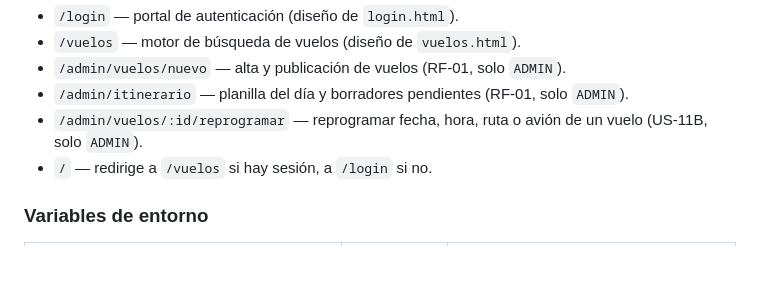
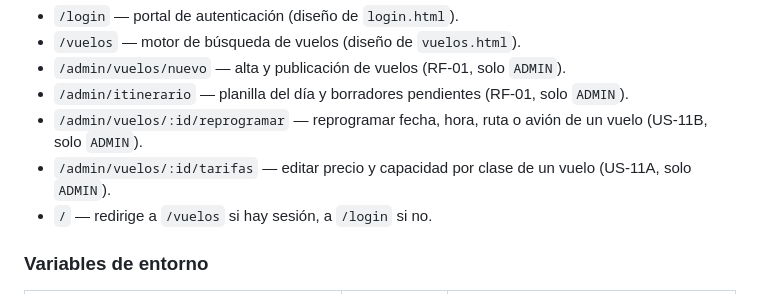
Before and after one commit to Sofiacosta2024/AeroGestionUNS, a Markdown page: README.md, the part around the change. Rendered like a GitHub page; blank space fills up the shorter version.

Commit message:
docs(us-11a): endpoint de tarifas, reglas y pantalla

```diff
--- a/README.md
+++ b/README.md
@@ -38,6 +38,7 @@ La aplicación queda en `http://localhost:3000`:
 - `/admin/vuelos/nuevo` — alta y publicación de vuelos (RF-01, solo `ADMIN`).
 - `/admin/itinerario` — planilla del día y borradores pendientes (RF-01, solo `ADMIN`).
 - `/admin/vuelos/:id/reprogramar` — reprogramar fecha, hora, ruta o avión de un vuelo (US-11B, solo `ADMIN`).
+- `/admin/vuelos/:id/tarifas` — editar precio y capacidad por clase de un vuelo (US-11A, solo `ADMIN`).
 - `/` — redirige a `/vuelos` si hay sesión, a `/login` si no.
 
 ### Variables de entorno
```
Also changed, not shown: docs/API.md (+51 -0 lines), docs/ARQUITECTURA.md (+5 -2 lines).
